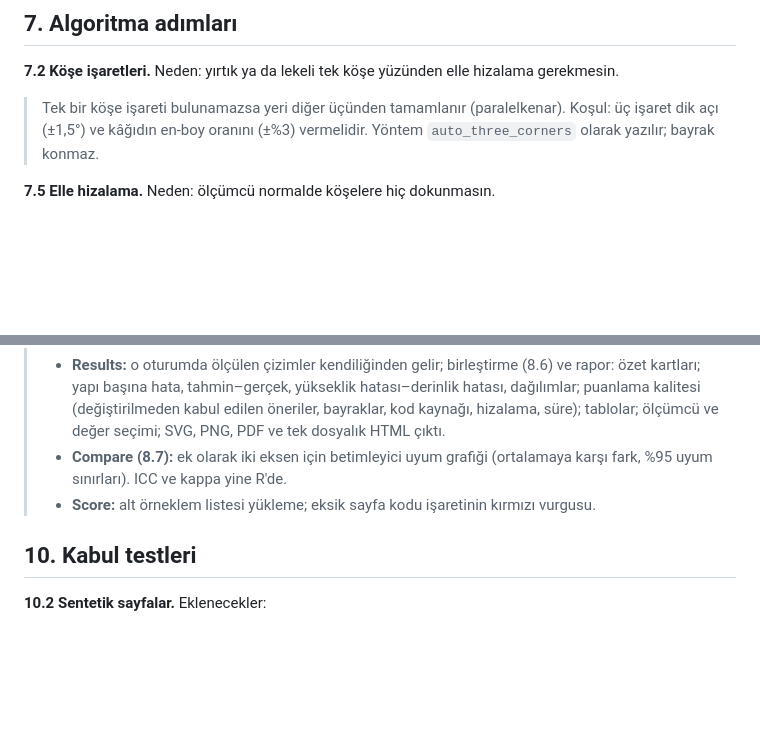
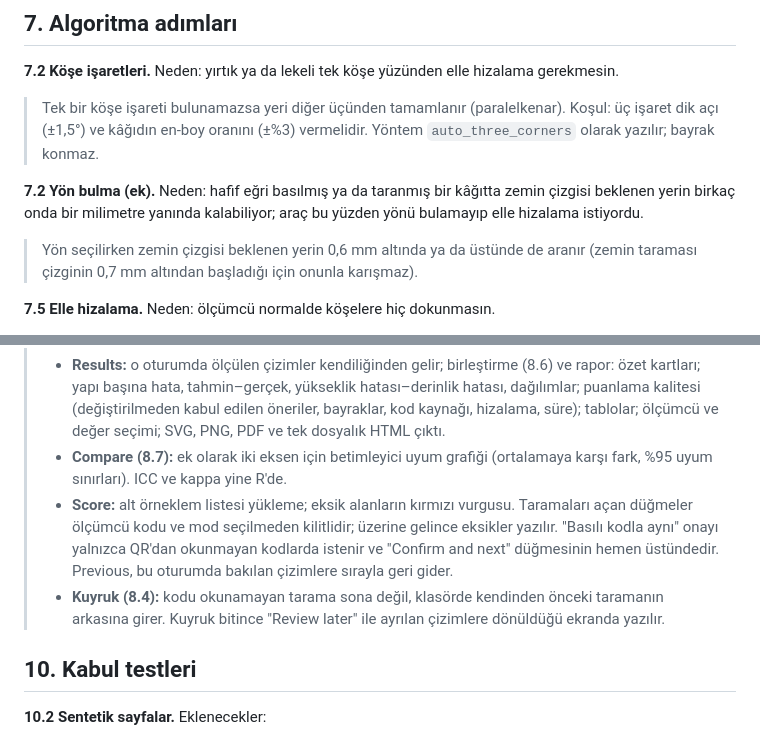
Before and after one commit to the-arkitekk/huss-scorer, a Markdown page: docs/sartname-v1.1-taslak.md, 2 parts joined by grey strips. Rendered like a GitHub page; blank space fills up the shorter version.

Commit message:
Spec v1.1 draft: orientation slack, Score and queue changes
Co-Authored-By: Claude Opus 5.5 <noreply@anthropic.com>

```diff
--- a/docs/sartname-v1.1-taslak.md
+++ b/docs/sartname-v1.1-taslak.md
@@ -72,6 +72,10 @@ Neden: Kural 3'te havada ya da zeminin altına taşan figür; kural 4–5'te ser
 
 > Tek bir köşe işareti bulunamazsa yeri diğer üçünden tamamlanır (paralelkenar). Koşul: üç işaret dik açı (±1,5°) ve kâğıdın en-boy oranını (±%3) vermelidir. Yöntem `auto_three_corners` olarak yazılır; bayrak konmaz.
 
+**7.2 Yön bulma (ek).** Neden: hafif eğri basılmış ya da taranmış bir kâğıtta zemin çizgisi beklenen yerin birkaç onda bir milimetre yanında kalabiliyor; araç bu yüzden yönü bulamayıp elle hizalama istiyordu.
+
+> Yön seçilirken zemin çizgisi beklenen yerin 0,6 mm altında ya da üstünde de aranır (zemin taraması çizginin 0,7 mm altından başladığı için onunla karışmaz).
+
 **7.5 Elle hizalama.** Neden: ölçümcü normalde köşelere hiç dokunmasın.
 
 > Elle hizalama yalnızca iki ya da daha çok köşe işareti bulunamadığında kendiliğinden açılır. İki yol vardır: dört köşe karesine sırası önemsiz tıklama (her tıklama karenin ortasına oturtulur, yön otomatik bulunur) ya da zemin çizgisinin iki ucu (üçgen tarafındaki uç önce; QR ters sırayı düzeltir). Normal ekranda "elle hizala" düğmesi yoktur.
@@ -101,7 +105,8 @@ Neden: gerçek ölçüleri proje başında bir kez girmek; tek yapılı çalış
 > - **Calibration test (menüden):** kalibrasyon sayfalarını basma, anahtar ve denetim tek ekranda; yazıcı ve tarayıcı başına bir kez.
 > - **Results:** o oturumda ölçülen çizimler kendiliğinden gelir; birleştirme (8.6) ve rapor: özet kartları; yapı başına hata, tahmin–gerçek, yükseklik hatası–derinlik hatası, dağılımlar; puanlama kalitesi (değiştirilmeden kabul edilen öneriler, bayraklar, kod kaynağı, hizalama, süre); tablolar; ölçümcü ve değer seçimi; SVG, PNG, PDF ve tek dosyalık HTML çıktı.
 > - **Compare (8.7):** ek olarak iki eksen için betimleyici uyum grafiği (ortalamaya karşı fark, %95 uyum sınırları). ICC ve kappa yine R'de.
-> - **Score:** alt örneklem listesi yükleme; eksik sayfa kodu işaretinin kırmızı vurgusu.
+> - **Score:** alt örneklem listesi yükleme; eksik alanların kırmızı vurgusu. Taramaları açan düğmeler ölçümcü kodu ve mod seçilmeden kilitlidir; üzerine gelince eksikler yazılır. "Basılı kodla aynı" onayı yalnızca QR'dan okunmayan kodlarda istenir ve "Confirm and next" düğmesinin hemen üstündedir. Previous, bu oturumda bakılan çizimlere sırayla geri gider.
+> - **Kuyruk (8.4):** kodu okunamayan tarama sona değil, klasörde kendinden önceki taramanın arkasına girer. Kuyruk bitince "Review later" ile ayrılan çizimlere dönüldüğü ekranda yazılır.
 
 ## 10. Kabul testleri
 
```
